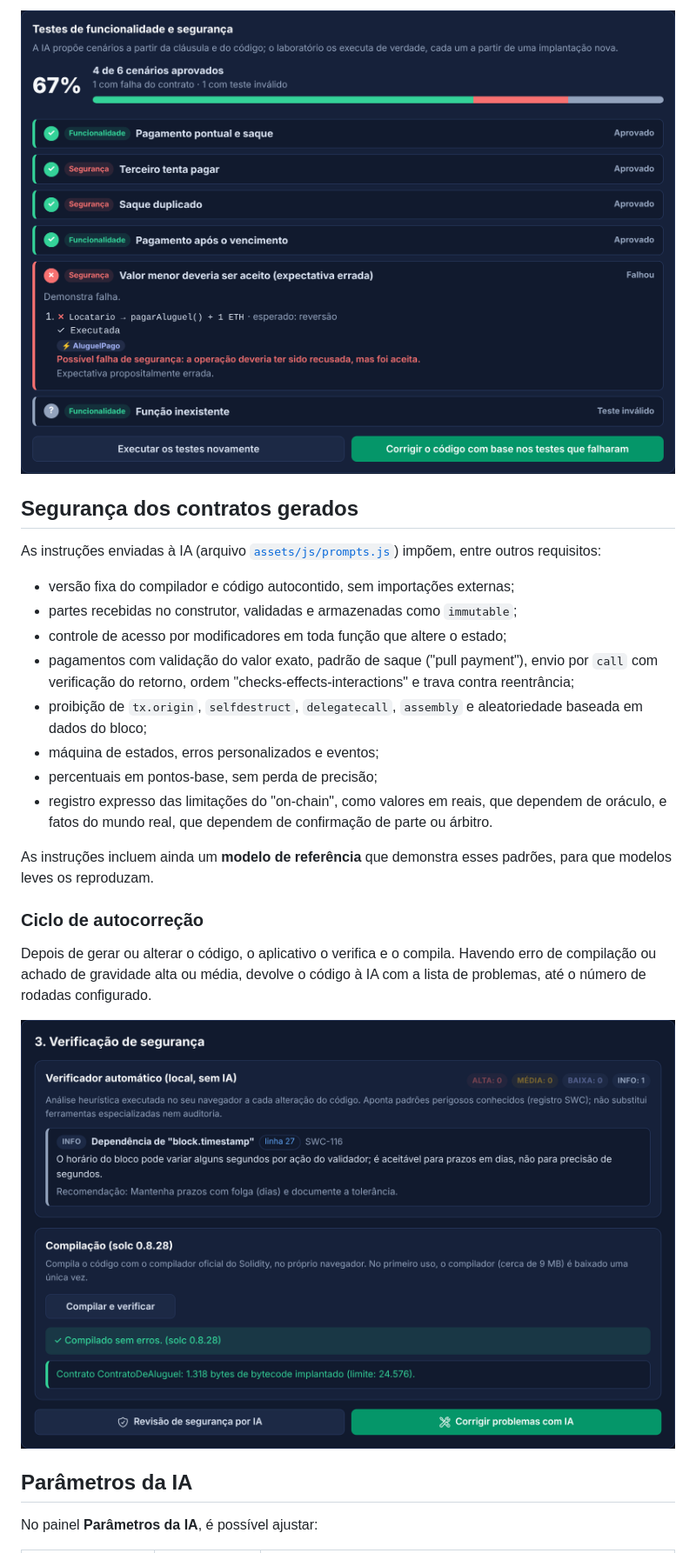
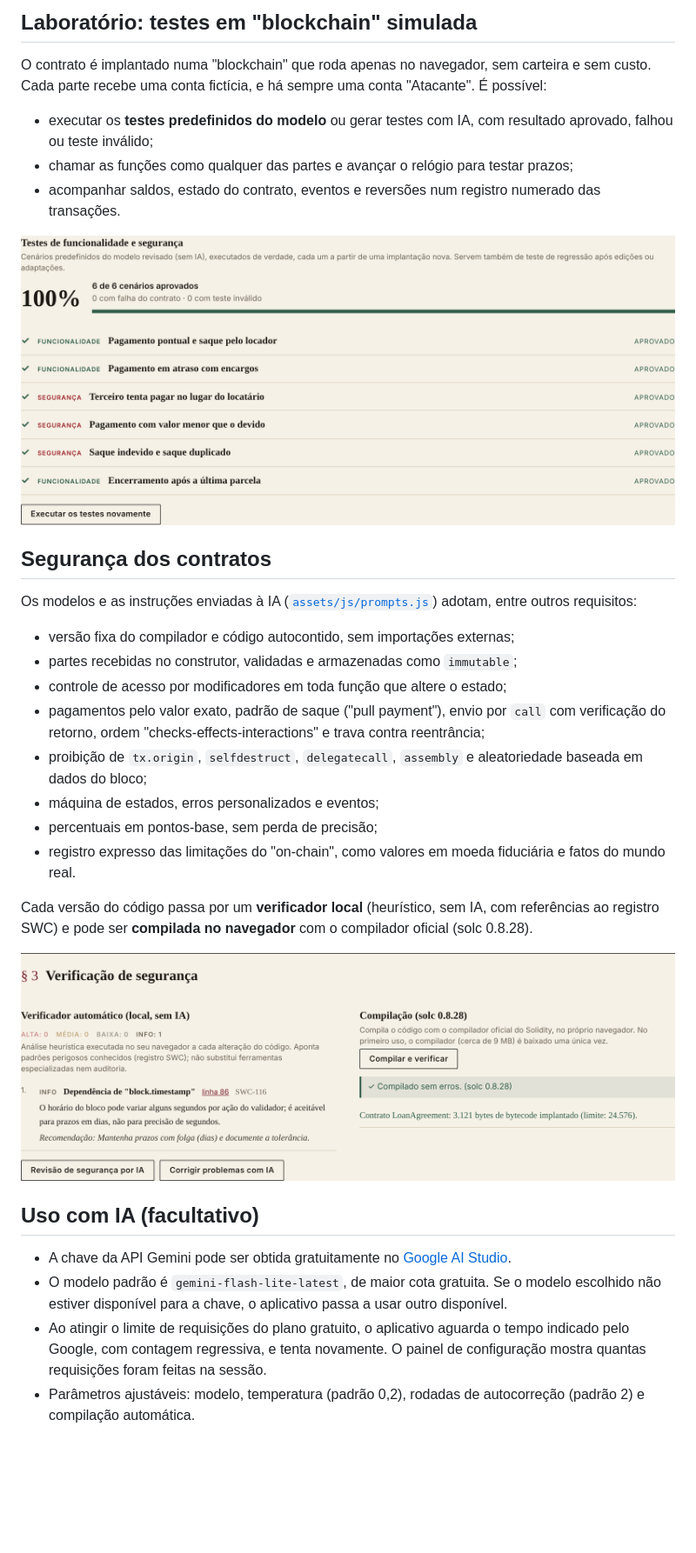
Before and after one commit to EduChacon/conversor_smartcontract, a Markdown page: README.md, the part around one of its changes. Shown at 87% size. Drawn GitHub-style; pictures changed too: docs/img/readme-seguranca.png, docs/img/readme-testes.png; blank space fills up the shorter version.

```diff
--- a/README.md
+++ b/README.md
@@ -31,28 +29,35 @@ Os testes que falharam podem ser enviados à IA para correção do código.
 
-![Resultado dos testes executados no Laboratório](docs/img/readme-testes.png)
+## Laboratório: testes em "blockchain" simulada
 
-## Segurança dos contratos gerados
+O contrato é implantado numa "blockchain" que roda apenas no navegador, sem carteira e sem custo. Cada parte recebe uma conta fictícia, e há sempre uma conta "Atacante". É possível:
 
-As instruções enviadas à IA (arquivo [`assets/js/prompts.js`](assets/js/prompts.js)) impõem, entre outros requisitos:
+- executar os **testes predefinidos do modelo** ou gerar testes com IA, com resultado aprovado, falhou ou teste inválido;
+- chamar as funções como qualquer das partes e avançar o relógio para testar prazos;
+- acompanhar saldos, estado do contrato, eventos e reversões num registro numerado das transações.
+
+![Resultado dos testes predefinidos de um modelo](docs/img/readme-testes.png)
+
+## Segurança dos contratos
+
+Os modelos e as instruções enviadas à IA ([`assets/js/prompts.js`](assets/js/prompts.js)) adotam, entre outros requisitos:
 
 - versão fixa do compilador e código autocontido, sem importações externas;
 - partes recebidas no construtor, validadas e armazenadas como `immutable`;
 - controle de acesso por modificadores em toda função que altere o estado;
-- pagamentos com validação do valor exato, padrão de saque ("pull payment"), envio por `call` com verificação do retorno, ordem "checks-effects-interactions" e trava contra reentrância;
+- pagamentos pelo valor exato, padrão de saque ("pull payment"), envio por `call` com verificação do retorno, ordem "checks-effects-interactions" e trava contra reentrância;
 - proibição de `tx.origin`, `selfdestruct`, `delegatecall`, `assembly` e aleatoriedade baseada em dados do bloco;
 - máquina de estados, erros personalizados e eventos;
 - percentuais em pontos-base, sem perda de precisão;
-- registro expresso das limitações do "on-chain", como valores em reais, que dependem de oráculo, e fatos do mundo real, que dependem de confirmação de parte ou árbitro.
+- registro expresso das limitações do "on-chain", como valores em moeda fiduciária e fatos do mundo real.
 
-As instruções incluem ainda um **modelo de referência** que demonstra esses padrões, para que modelos leves os reproduzam.
-
-### Ciclo de autocorreção
-
-Depois de gerar ou alterar o código, o aplicativo o verifica e o compila. Havendo erro de compilação ou achado de gravidade alta ou média, devolve o código à IA com a lista de problemas, até o número de rodadas configurado.
+Cada versão do código passa por um **verificador local** (heurístico, sem IA, com referências ao registro SWC) e pode ser **compilada no navegador** com o compilador oficial (solc 0.8.28).
 
 ![Verificação de segurança e compilação](docs/img/readme-seguranca.png)
 
-## Parâmetros da IA
+## Uso com IA (facultativo)
 
-No painel **Parâmetros da IA**, é possível ajustar:
+- A chave da API Gemini pode ser obtida gratuitamente no [Google AI Studio](https://aistudio.google.com/app/apikey).
+- O modelo padrão é `gemini-flash-lite-latest`, de maior cota gratuita. Se o modelo escolhido não estiver disponível para a chave, o aplicativo passa a usar outro disponível.
+- Ao atingir o limite de requisições do plano gratuito, o aplicativo aguarda o tempo indicado pelo Google, com contagem regressiva, e tenta novamente. O painel de configuração mostra quantas requisições foram feitas na sessão.
+- Parâmetros ajustáveis: modelo, temperatura (padrão 0,2), rodadas de autocorreção (padrão 2) e compilação automática.
 
```
Also changed, not shown: other parts of README.md (+29 -34 lines), docs/img/readme-lab.png, 10 other files.
